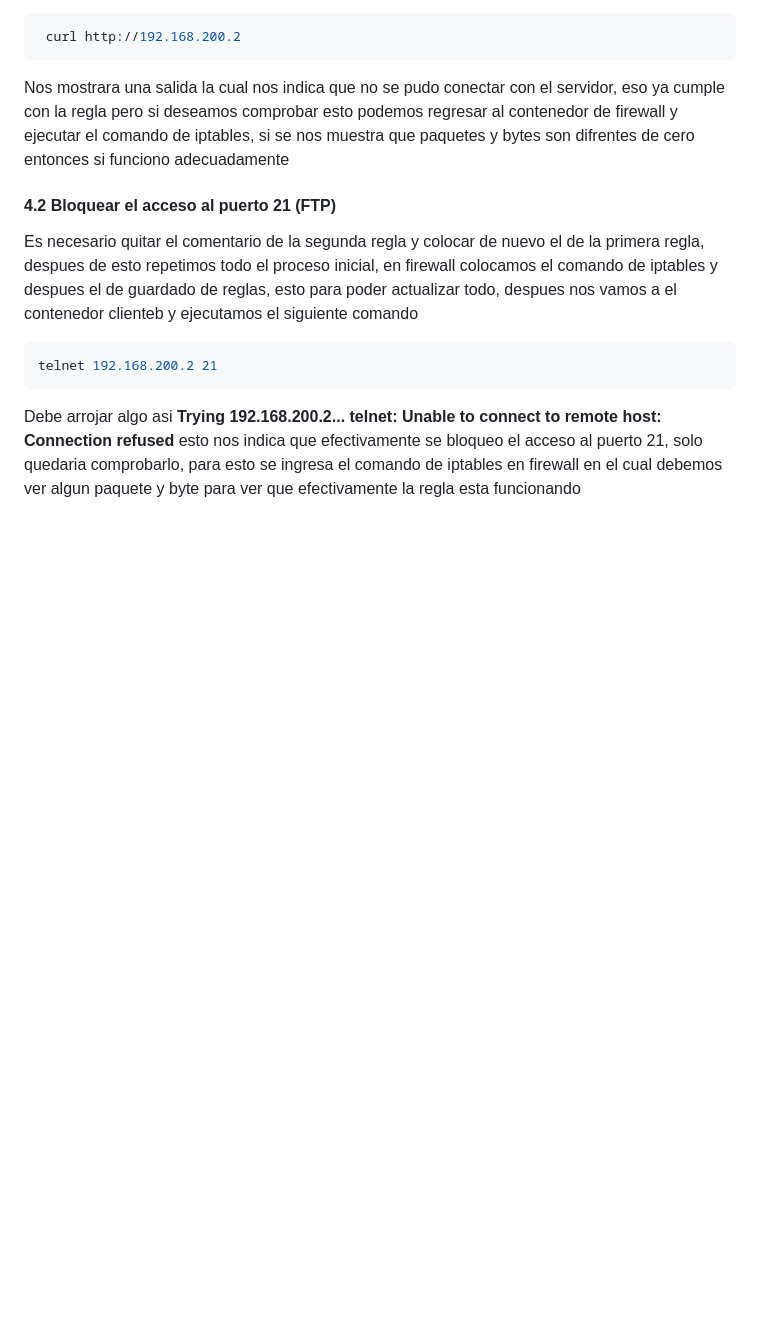
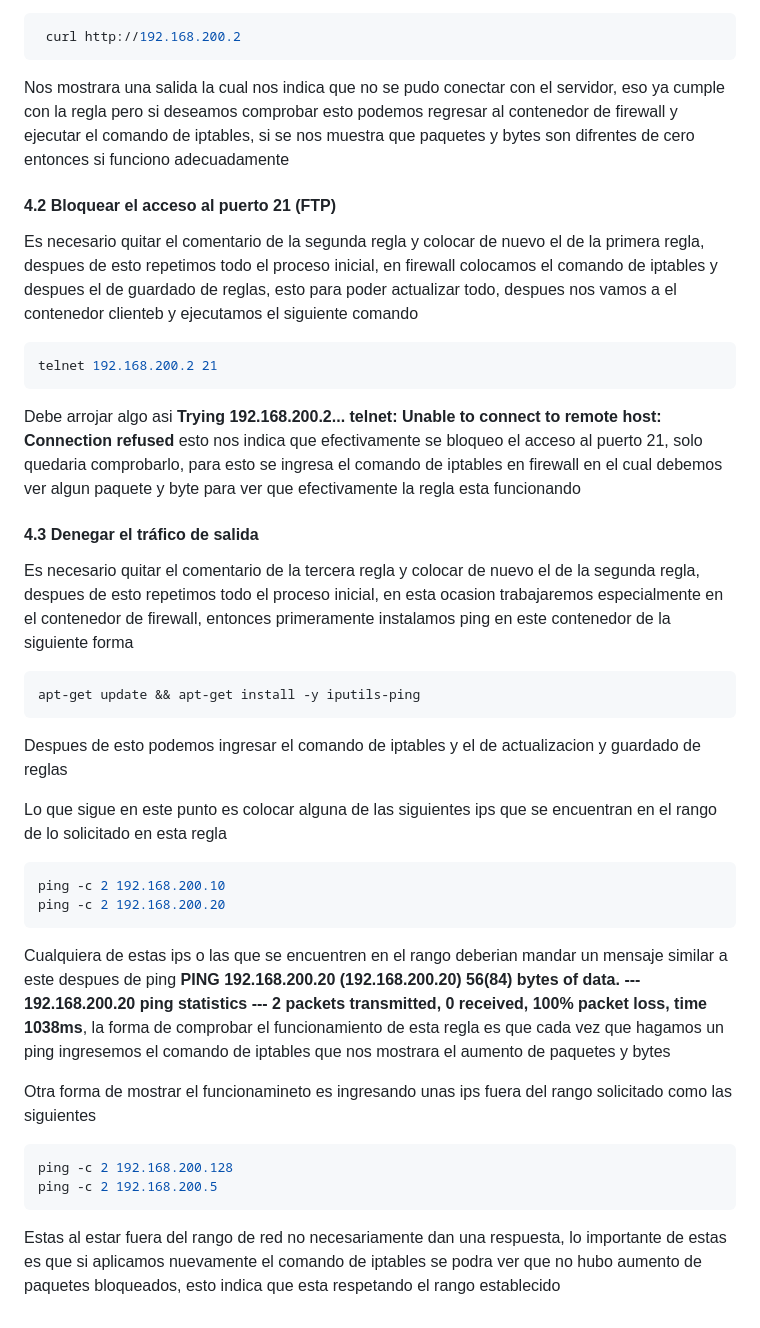
Before and after one commit to Obed-Alejandro-Loera-Quiroz/Proyecto-Final-Redes, a Markdown page: README.md, the part around the change. Drawn GitHub-style; blank space fills up the shorter version.

````diff
--- a/README.md
+++ b/README.md
@@ -198,3 +198,25 @@ Es necesario quitar el comentario de la segunda regla y colocar de nuevo el de l
 telnet 192.168.200.2 21
 ```
 Debe arrojar algo asi **Trying 192.168.200.2... telnet: Unable to connect to remote host: Connection refused** esto nos indica que efectivamente se bloqueo el acceso al puerto 21, solo quedaria comprobarlo, para esto se ingresa el comando de iptables en firewall en el cual debemos ver algun paquete y byte para ver que efectivamente la regla esta funcionando
+
+#### 4.3 Denegar el tráfico de salida
+
+Es necesario quitar el comentario de la tercera regla y colocar de nuevo el de la segunda regla, despues de esto repetimos todo el proceso inicial, en esta ocasion trabajaremos especialmente en el contenedor de firewall, entonces primeramente instalamos ping en este contenedor de la siguiente forma
+```bash
+apt-get update && apt-get install -y iputils-ping
+```
+Despues de esto podemos ingresar el comando de iptables y el de actualizacion y guardado de reglas
+
+Lo que sigue en este punto es colocar alguna de las siguientes ips que se encuentran en el rango de lo solicitado en esta regla
+```bash
+ping -c 2 192.168.200.10
+ping -c 2 192.168.200.20
+```
+Cualquiera de estas ips o las que se encuentren en el rango deberian mandar un mensaje similar a este despues de ping **PING 192.168.200.20 (192.168.200.20) 56(84) bytes of data. --- 192.168.200.20 ping statistics --- 2 packets transmitted, 0 received, 100% packet loss, time 1038ms**, la forma de comprobar el funcionamiento de esta regla es que cada vez que hagamos un ping ingresemos el comando de iptables que nos mostrara el aumento de paquetes y bytes
+
+Otra forma de mostrar el funcionamineto es ingresando unas ips fuera del rango solicitado como las siguientes
+```bash
+ping -c 2 192.168.200.128
+ping -c 2 192.168.200.5
+```
+ Estas al estar fuera del rango de red no necesariamente dan una respuesta, lo importante de estas es que si aplicamos nuevamente el comando de iptables se podra ver que no hubo aumento de paquetes bloqueados, esto indica que esta respetando el rango establecido
````
